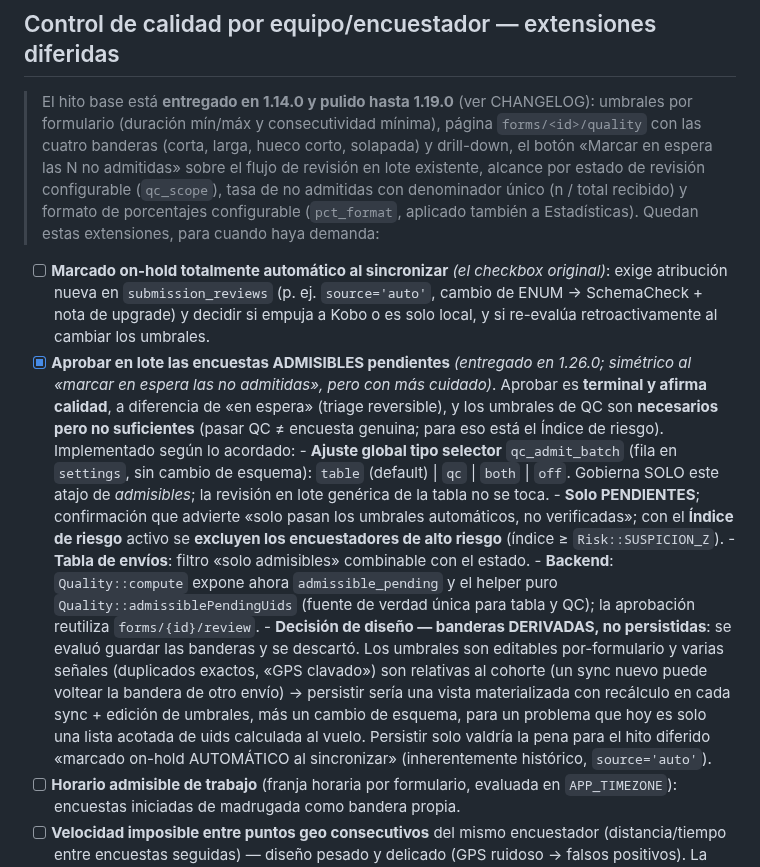
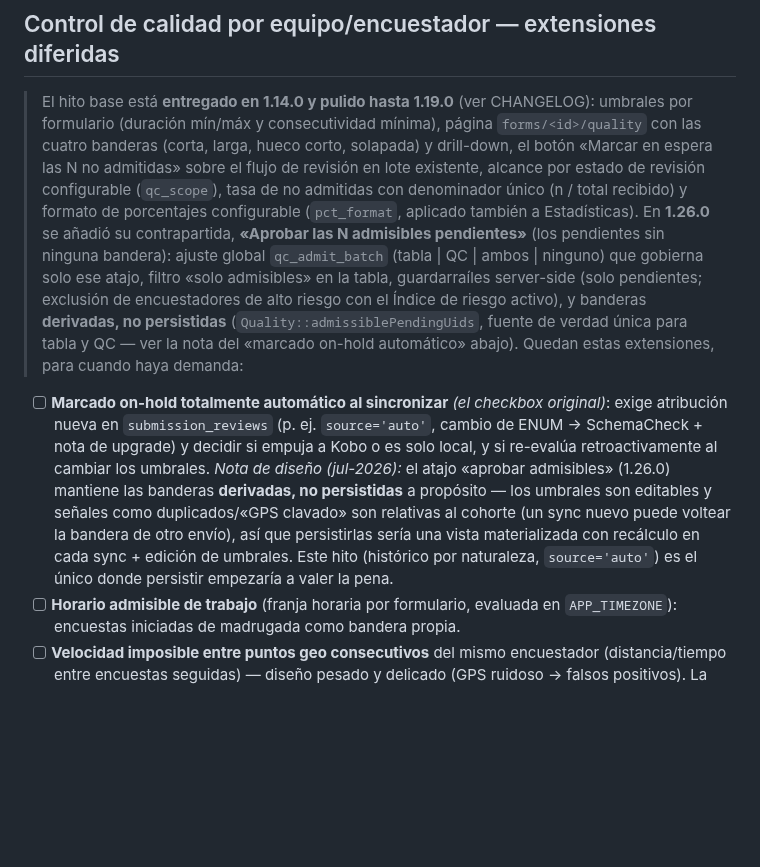
Before and after one commit to cubakumori/kobomanager, a Markdown page: ROADMAP.md, the part around the change. Rendered like a GitHub page; blank space fills up the shorter version.

Commit message:
docs(roadmap): retirar de las extensiones diferidas el atajo de admisibles ya entregado en 1.26.0
Lo entregado pasa a la prosa de «entregado» de la sección de Control de calidad;
la decisión de mantener las banderas derivadas (no persistidas) se conserva en el
ítem diferido «marcado on-hold automático al sincronizar», que es donde persistir
tendría sentido.

```diff
--- a/ROADMAP.md
+++ b/ROADMAP.md
@@ -20,36 +20,25 @@ registra en [`CHANGELOG.md`](./CHANGELOG.md).
 > drill-down, el botón «Marcar en espera las N no admitidas» sobre el flujo de revisión
 > en lote existente, alcance por estado de revisión configurable (`qc_scope`), tasa de
 > no admitidas con denominador único (n / total recibido) y formato de porcentajes
-> configurable (`pct_format`, aplicado también a Estadísticas).
+> configurable (`pct_format`, aplicado también a Estadísticas). En **1.26.0** se añadió su
+> contrapartida, **«Aprobar las N admisibles pendientes»** (los pendientes sin ninguna
+> bandera): ajuste global `qc_admit_batch` (tabla | QC | ambos | ninguno) que gobierna solo
+> ese atajo, filtro «solo admisibles» en la tabla, guardarraíles server-side (solo
+> pendientes; exclusión de encuestadores de alto riesgo con el Índice de riesgo activo), y
+> banderas **derivadas, no persistidas** (`Quality::admissiblePendingUids`, fuente de verdad
+> única para tabla y QC — ver la nota del «marcado on-hold automático» abajo).
 > Quedan estas extensiones, para cuando haya demanda:
 
 - [ ] **Marcado on-hold totalmente automático al sincronizar** *(el checkbox original)*:
       exige atribución nueva en `submission_reviews` (p. ej. `source='auto'`, cambio de
       ENUM → SchemaCheck + nota de upgrade) y decidir si empuja a Kobo o es solo local,
       y si re-evalúa retroactivamente al cambiar los umbrales.
-- [x] **Aprobar en lote las encuestas ADMISIBLES pendientes** *(entregado en 1.26.0;
-      simétrico al «marcar en espera las no admitidas», pero con más cuidado)*. Aprobar es
-      **terminal y afirma calidad**, a diferencia de «en espera» (triage reversible), y los
-      umbrales de QC son **necesarios pero no suficientes** (pasar QC ≠ encuesta genuina;
-      para eso está el Índice de riesgo). Implementado según lo acordado:
-      - **Ajuste global tipo selector** `qc_admit_batch` (fila en `settings`, sin cambio de
-        esquema): `table` (default) | `qc` | `both` | `off`. Gobierna SOLO este atajo de
-        *admisibles*; la revisión en lote genérica de la tabla no se toca.
-      - **Solo PENDIENTES**; confirmación que advierte «solo pasan los umbrales automáticos,
-        no verificadas»; con el **Índice de riesgo** activo se **excluyen los encuestadores
-        de alto riesgo** (índice ≥ `Risk::SUSPICION_Z`).
-      - **Tabla de envíos**: filtro «solo admisibles» combinable con el estado.
-      - **Backend**: `Quality::compute` expone ahora `admissible_pending` y el helper puro
-        `Quality::admissiblePendingUids` (fuente de verdad única para tabla y QC); la
-        aprobación reutiliza `forms/{id}/review`.
-      - **Decisión de diseño — banderas DERIVADAS, no persistidas**: se evaluó guardar las
-        banderas y se descartó. Los umbrales son editables por-formulario y varias señales
-        (duplicados exactos, «GPS clavado») son relativas al cohorte (un sync nuevo puede
-        voltear la bandera de otro envío) → persistir sería una vista materializada con
-        recálculo en cada sync + edición de umbrales, más un cambio de esquema, para un
-        problema que hoy es solo una lista acotada de uids calculada al vuelo. Persistir solo
-        valdría la pena para el hito diferido «marcado on-hold AUTOMÁTICO al sincronizar»
-        (inherentemente histórico, `source='auto'`).
+      *Nota de diseño (jul-2026):* el atajo «aprobar admisibles» (1.26.0) mantiene las
+      banderas **derivadas, no persistidas** a propósito — los umbrales son editables y
+      señales como duplicados/«GPS clavado» son relativas al cohorte (un sync nuevo puede
+      voltear la bandera de otro envío), así que persistirlas sería una vista materializada
+      con recálculo en cada sync + edición de umbrales. Este hito (histórico por naturaleza,
+      `source='auto'`) es el único donde persistir empezaría a valer la pena.
 - [ ] **Horario admisible de trabajo** (franja horaria por formulario, evaluada en
       `APP_TIMEZONE`): encuestas iniciadas de madrugada como bandera propia.
 - [ ] **Velocidad imposible entre puntos geo consecutivos** del mismo encuestador
```
